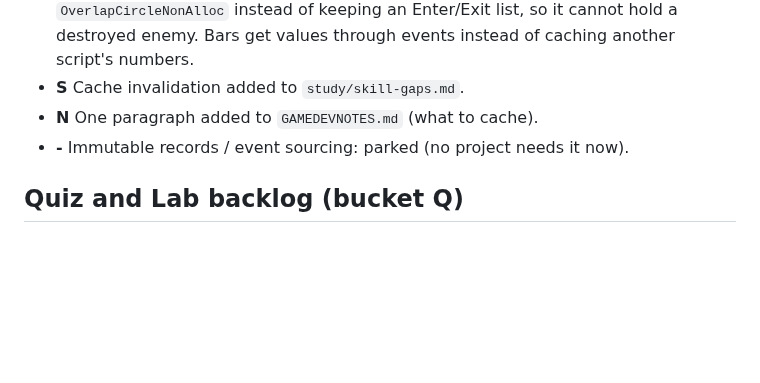
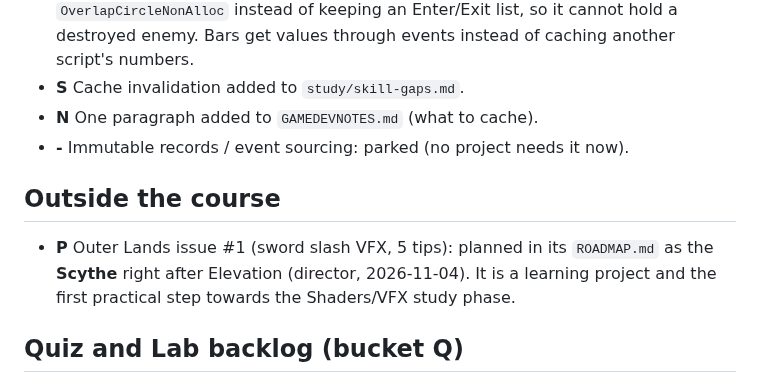
Before and after one commit to Krulansky/SharpDul, a Markdown page: study/design-patterns-course.md, the part around the change. Rendered like a GitHub page; blank space fills up the shorter version.

Commit message:
Study log: issue #1 slash VFX planned as the Scythe
Co-Authored-By: Claude Opus 5.5 <noreply@anthropic.com>
Claude-Session: https://claude.ai/code/session_01DJ7Q4hDQh5SVoBoghBSKUD

```diff
--- a/study/design-patterns-course.md
+++ b/study/design-patterns-course.md
@@ -37,6 +37,12 @@ Sorted:
 - **N** One paragraph added to `GAMEDEVNOTES.md` (what to cache).
 - **-** Immutable records / event sourcing: parked (no project needs it now).
 
+## Outside the course
+
+- **P** Outer Lands issue #1 (sword slash VFX, 5 tips): planned in its `ROADMAP.md` as the
+  **Scythe** right after Elevation (director, 2026-11-04). It is a learning project and the
+  first practical step towards the Shaders/VFX study phase.
+
 ## Quiz and Lab backlog (bucket Q)
 
 - Area example: `SetWidth` updates `area`, the new `DoubleWidthAndHeight` forgets - what does
```
